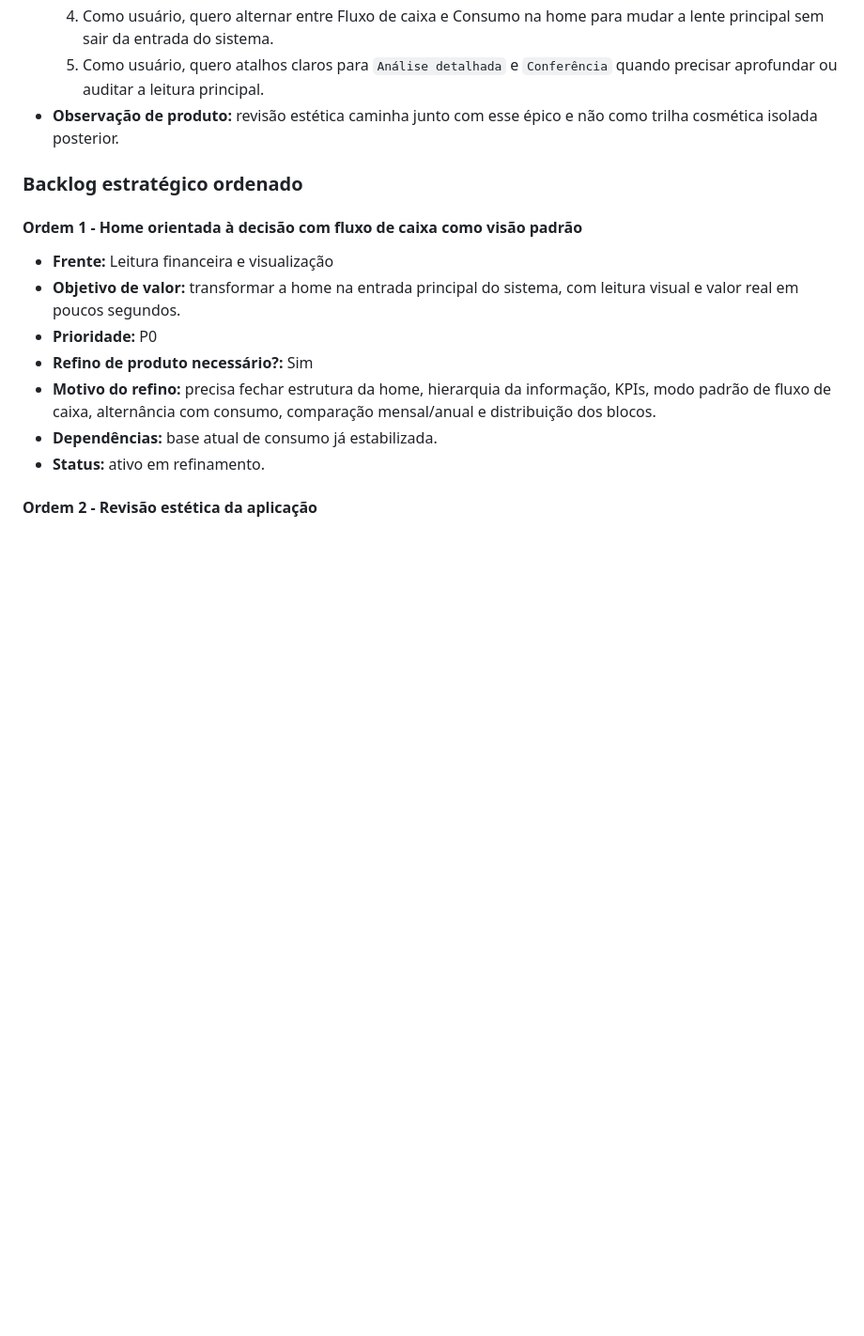
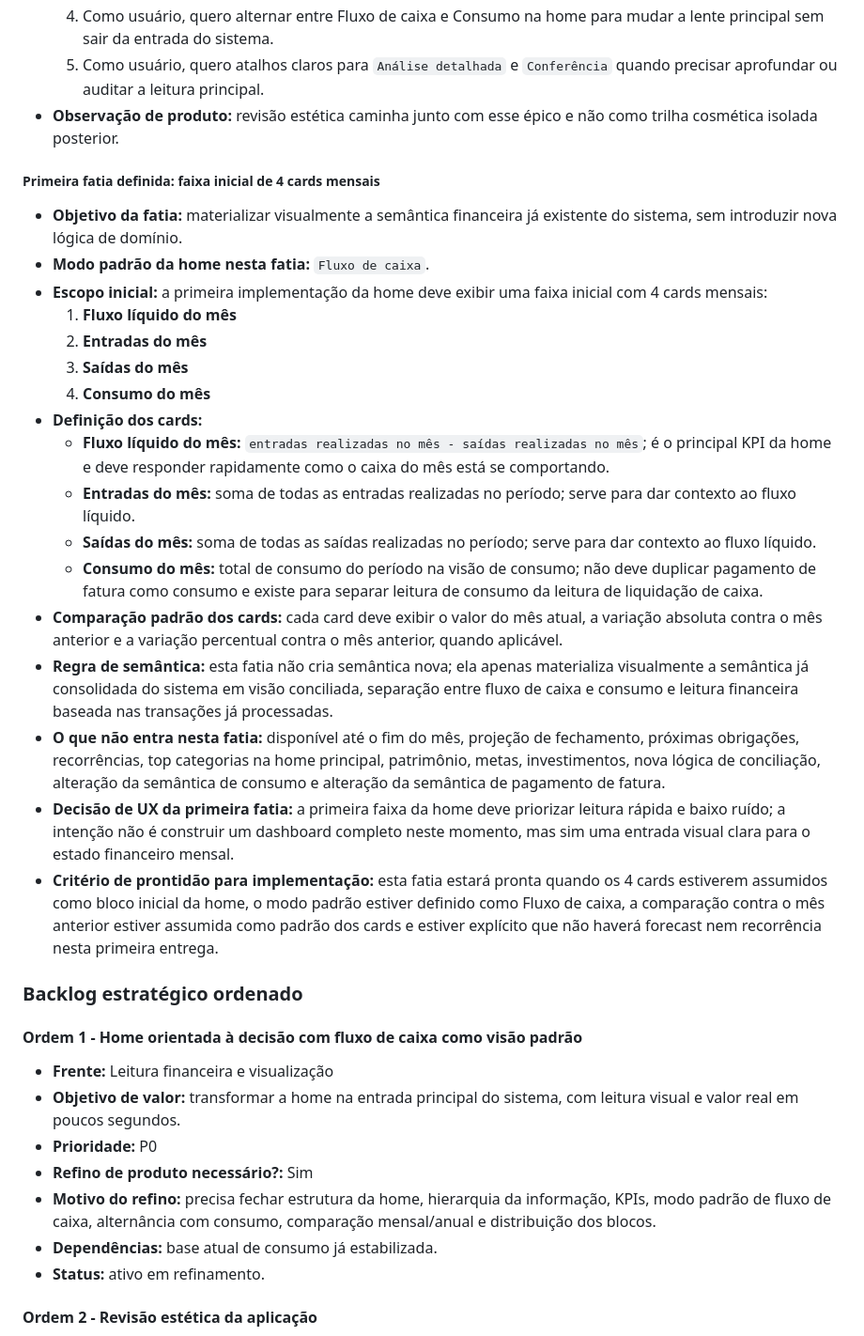
Before and after one commit to eduardokauer/finance_control, a Markdown page: docs/project_context.md, the part around one of its changes. Shown at 94% size. GitHub-like rendering; blank space fills up the shorter version.

Commit message:
document first home slice

```diff
--- a/docs/project_context.md
+++ b/docs/project_context.md
@@ -297,6 +297,26 @@ Esta lista cobre capacidades que já existem, mas ainda dependem de maturação,
   4. Como usuário, quero alternar entre Fluxo de caixa e Consumo na home para mudar a lente principal sem sair da entrada do sistema.
   5. Como usuário, quero atalhos claros para `Análise detalhada` e `Conferência` quando precisar aprofundar ou auditar a leitura principal.
 - **Observação de produto:** revisão estética caminha junto com esse épico e não como trilha cosmética isolada posterior.
+
+##### Primeira fatia definida: faixa inicial de 4 cards mensais
+
+- **Objetivo da fatia:** materializar visualmente a semântica financeira já existente do sistema, sem introduzir nova lógica de domínio.
+- **Modo padrão da home nesta fatia:** `Fluxo de caixa`.
+- **Escopo inicial:** a primeira implementação da home deve exibir uma faixa inicial com 4 cards mensais:
+  1. **Fluxo líquido do mês**
+  2. **Entradas do mês**
+  3. **Saídas do mês**
+  4. **Consumo do mês**
+- **Definição dos cards:**
+  - **Fluxo líquido do mês:** `entradas realizadas no mês - saídas realizadas no mês`; é o principal KPI da home e deve responder rapidamente como o caixa do mês está se comportando.
+  - **Entradas do mês:** soma de todas as entradas realizadas no período; serve para dar contexto ao fluxo líquido.
+  - **Saídas do mês:** soma de todas as saídas realizadas no período; serve para dar contexto ao fluxo líquido.
+  - **Consumo do mês:** total de consumo do período na visão de consumo; não deve duplicar pagamento de fatura como consumo e existe para separar leitura de consumo da leitura de liquidação de caixa.
+- **Comparação padrão dos cards:** cada card deve exibir o valor do mês atual, a variação absoluta contra o mês anterior e a variação percentual contra o mês anterior, quando aplicável.
+- **Regra de semântica:** esta fatia não cria semântica nova; ela apenas materializa visualmente a semântica já consolidada do sistema em visão conciliada, separação entre fluxo de caixa e consumo e leitura financeira baseada nas transações já processadas.
+- **O que não entra nesta fatia:** disponível até o fim do mês, projeção de fechamento, próximas obrigações, recorrências, top categorias na home principal, patrimônio, metas, investimentos, nova lógica de conciliação, alteração da semântica de consumo e alteração da semântica de pagamento de fatura.
+- **Decisão de UX da primeira fatia:** a primeira faixa da home deve priorizar leitura rápida e baixo ruído; a intenção não é construir um dashboard completo neste momento, mas sim uma entrada visual clara para o estado financeiro mensal.
+- **Critério de prontidão para implementação:** esta fatia estará pronta quando os 4 cards estiverem assumidos como bloco inicial da home, o modo padrão estiver definido como Fluxo de caixa, a comparação contra o mês anterior estiver assumida como padrão dos cards e estiver explícito que não haverá forecast nem recorrência nesta primeira entrega.
 
 ### Backlog estratégico ordenado
 
```
Also changed, not shown: other parts of docs/project_context.md (+3 -3 lines).
